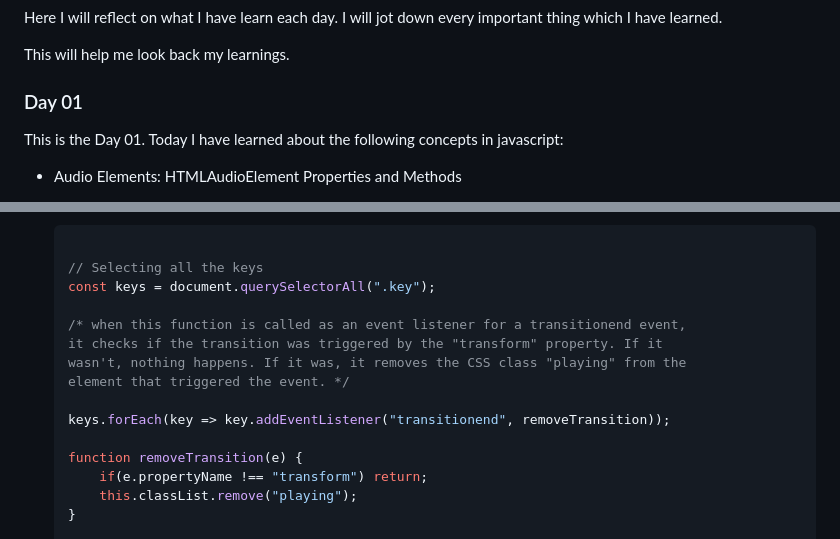
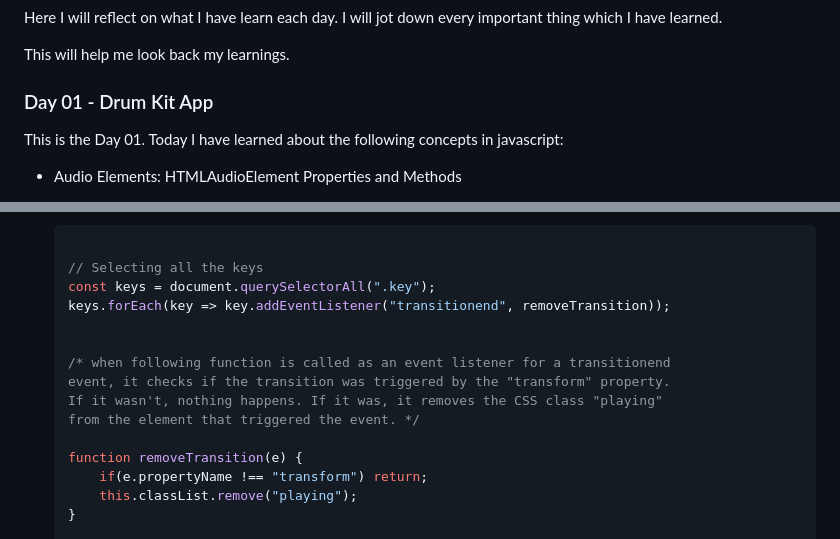
Before and after one commit to kumaramit24apps/Javascript30, a Markdown page: readme.md, 2 parts joined by grey strips. Drawn GitHub-style.

Commit message:
Added App title  in Readme file

```diff
--- a/readme.md
+++ b/readme.md
@@ -6,7 +6,7 @@ Here I will reflect on what I have learn each day. I will jot down every importa
 
 This will help me look back my learnings.
 
-### Day 01
+### Day 01 - Drum Kit App
 This is the Day 01. Today I have learned about the following concepts in javascript:
 
 - Audio Elements: HTMLAudioElement Properties and Methods
@@ -67,13 +67,13 @@
 
     // Selecting all the keys
     const keys = document.querySelectorAll(".key");
+    keys.forEach(key => key.addEventListener("transitionend", removeTransition));
 
-    /* when this function is called as an event listener for a transitionend event,
-    it checks if the transition was triggered by the "transform" property. If it
-    wasn't, nothing happens. If it was, it removes the CSS class "playing" from the
-    element that triggered the event. */
 
-    keys.forEach(key => key.addEventListener("transitionend", removeTransition));
+   /* when following function is called as an event listener for a transitionend
+    event, it checks if the transition was triggered by the "transform" property.
+    If it wasn't, nothing happens. If it was, it removes the CSS class "playing"
+    from the element that triggered the event. */
 
     function removeTransition(e) {
         if(e.propertyName !== "transform") return;
```
